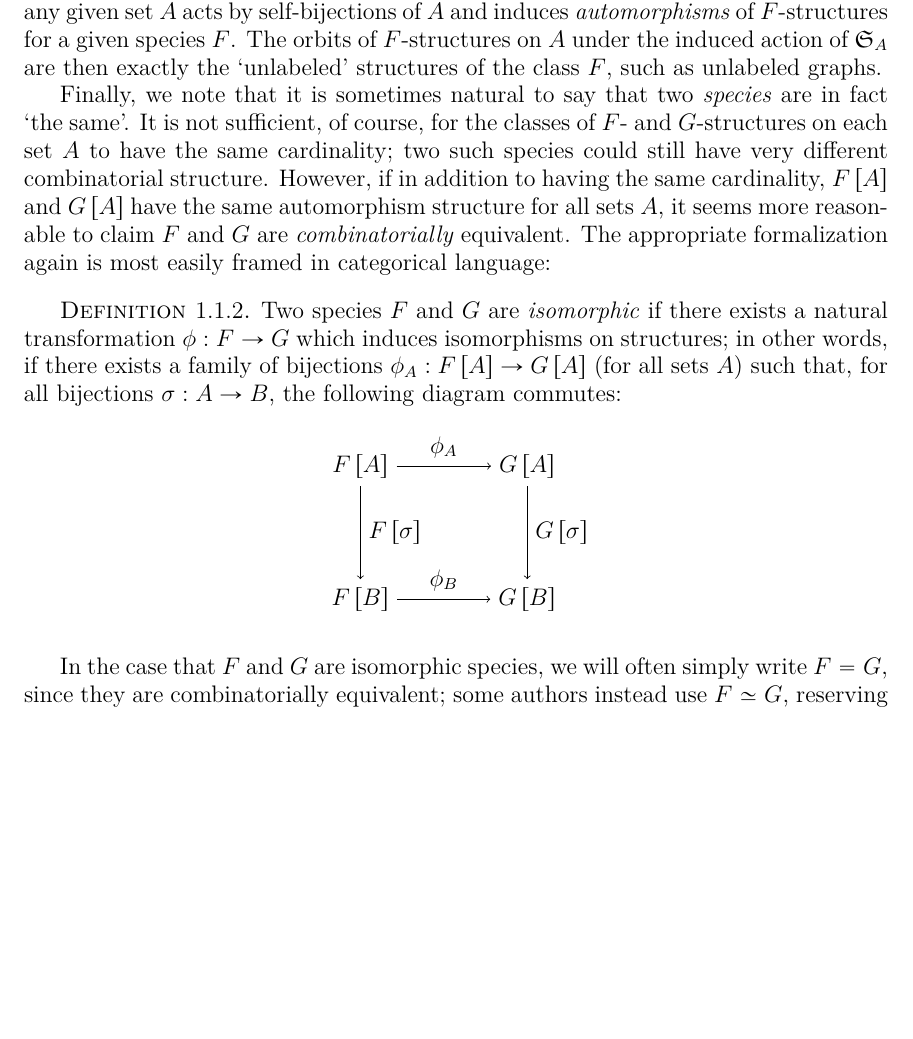
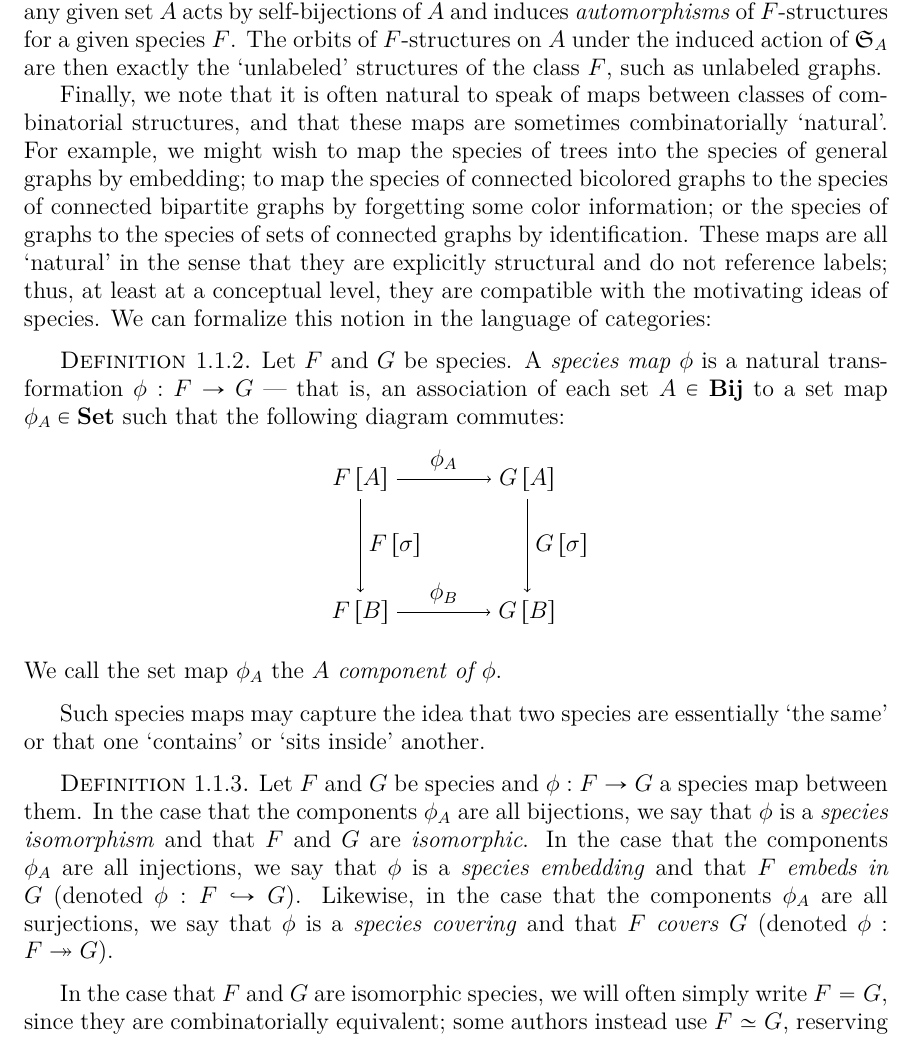
Before and after one commit to againerdewar/thesis, a LaTeX thesis (argthesis.tex): part of page 14 of 60 before the commit and part of page 14 of 62 after it, cut so that both start at the same text, the shorter picture padded with empty space. Compiled offline with pdfLaTeX; a LaTeX package or settings file that is missing is left out.

Commit message:
Add expanded theory of species maps

```diff
--- a/argthesis.tex
+++ b/argthesis.tex
@@ -121,12 +121,13 @@ Accordingly, we (generally) need not concern ourselves with the details of the s
 Moreover, the permutation group $\symgp{A}$ on any given set $A$ acts by self-bijections of $A$ and induces \emph{automorphisms} of $F$-structures for a given species $F$.
 The orbits of $F$-structures on $A$ under the induced action of $\symgp{A}$ are then exactly the `unlabeled' structures of the class $F$, such as unlabeled graphs.
 
-Finally, we note that it is sometimes natural to say that two \emph{species} are in fact `the same'.
-It is not sufficient, of course, for the classes of $F$- and $G$-structures on each set $A$ to have the same cardinality; two such species could still have very different combinatorial structure.
-However, if in addition to having the same cardinality, $F \sbrac{A}$ and $G \sbrac{A}$ have the same automorphism structure for all sets $A$, it seems more reasonable to claim $F$ and $G$ are \emph{combinatorially} equivalent.
-The appropriate formalization again is most easily framed in categorical language:
-\begin{definition}\label{def:speciso}
-  Two species $F$ and $G$ are \emph{isomorphic} if there exists a natural transformation $\phi: F \to G$ which induces isomorphisms on structures; in other words, if there exists a family of bijections $\phi_{A}: F \sbrac{A} \to G \sbrac{A}$ (for all sets $A$) such that, for all bijections $\sigma: A \to B$, the following diagram commutes:
+Finally, we note that it is often natural to speak of maps between classes of combinatorial structures, and that these maps are sometimes combinatorially `natural'.
+For example, we might wish to map the species of trees into the species of general graphs by embedding; to map the species of connected bicolored graphs to the species of connected bipartite graphs by forgetting some color information; or the species of graphs to the species of sets of connected graphs by identification.
+These maps are all `natural' in the sense that they are explicitly structural and do not reference labels; thus, at least at a conceptual level, they are compatible with the motivating ideas of species.
+We can formalize this notion in the language of categories:
+\begin{definition}
+  \label{def:specmap}
+  Let $F$ and $G$ be species. A \emph{species map} $\phi$ is a natural transformation $\phi: F \to G$ --- that is, an association of each set $A \in \catname{Bij}$ to a set map $\phi_{A} \in \catname{Set}$ such that the following diagram commutes:
   \begin{equation*}
     \begin{tikzpicture}[every node/.style={auto}]
       \matrix (m) [matrix of math nodes, row sep=4em, column sep=4em]
@@ -141,5 +142,15 @@ The appropriate formalization again is most easily framed in categorical languag
       (m-2-1) edge node {$\phi_{B}$} (m-2-2);
     \end{tikzpicture}
   \end{equation*}
+  We call the set map $\phi_{A}$ the \emph{$A$ component of $\phi$}.
+\end{definition}
+
+Such species maps may capture the idea that two species are essentially `the same' or that one `contains' or `sits inside' another.
+\begin{definition}
+  \label{def:specmaptypes}
+  Let $F$ and $G$ be species and $\phi: F \to G$ a species map between them.
+  In the case that the components $\phi_{A}$ are all bijections, we say that $\phi$ is a \emph{species isomorphism} and that $F$ and $G$ are \emph{isomorphic}.
+  In the case that the components $\phi_{A}$ are all injections, we say that $\phi$ is a \emph{species embedding} and that $F$ \emph{embeds in} $G$ (denoted $\phi: F \hookrightarrow G$).
+  Likewise, in the case that the components $\phi_{A}$ are all surjections, we say that $\phi$ is a \emph{species covering} and that $F$ \emph{covers} $G$ (denoted $\phi: F \twoheadrightarrow G$).
 \end{definition}
 In the case that $F$ and $G$ are isomorphic species, we will often simply write $F = G$, since they are combinatorially equivalent; some authors instead use $F \simeq G$, reserving the notation of equality for the much stricter case that additionally requires that $F \sbrac{A} = G \sbrac{A}$ as sets for all $A$.
```
Also changed, not shown: argthesis.tex (2 more changed lines).
